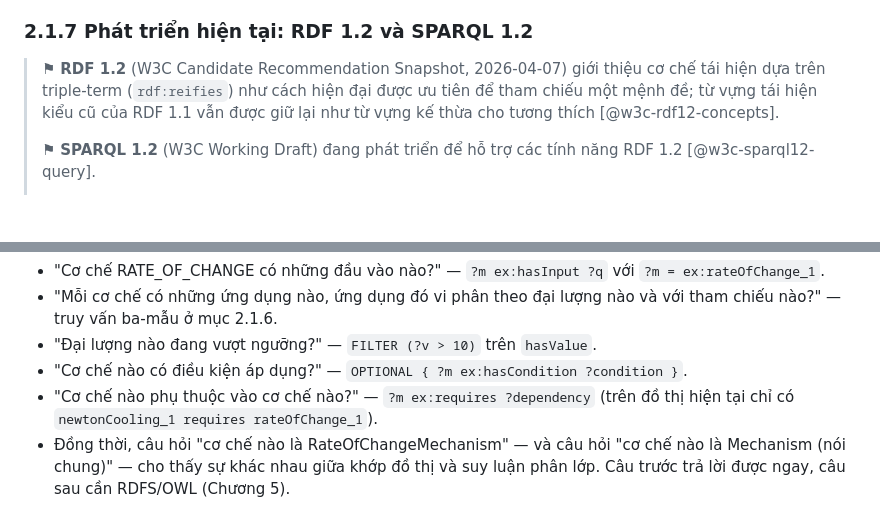
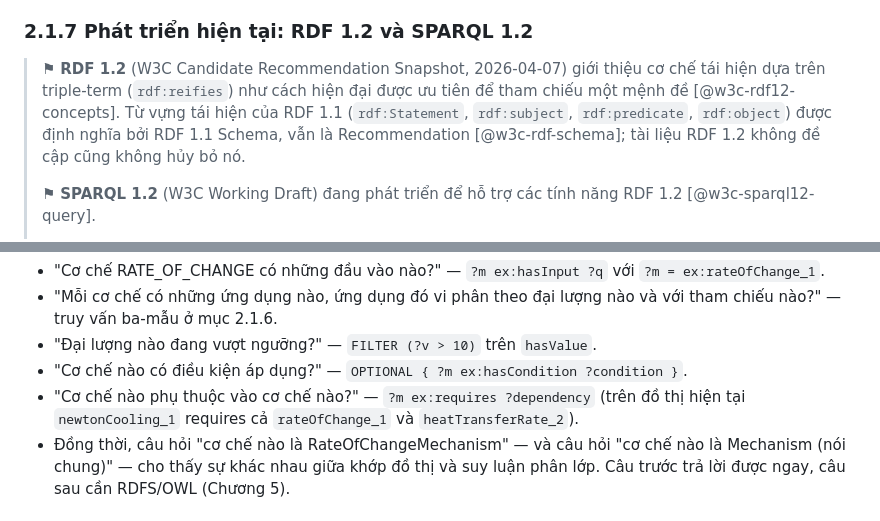
Before and after one commit to MinhTuan76800310/knowledge_graph_learning-journey, a Markdown page: book/chapter02.md, 2 parts joined by grey strips. Rendered like a GitHub page; blank space fills up the shorter version.

Commit message:
fix(vi): cite RDF 1.1 Schema for reification vocabulary and correct requires edge (Issue #33) (#36)

```diff
--- a/book/chapter02.md
+++ b/book/chapter02.md
@@ -613,10 +613,11 @@ sánh với Cypher trong §2.3 khi gặp `OPTIONAL MATCH`.
 
 ### 2.1.7 Phát triển hiện tại: RDF 1.2 và SPARQL 1.2
 
-> ⚑ **RDF 1.2** (W3C Candidate Recommendation Snapshot, 2026-04-07) giới thiệu cơ chế tái hiện dựa trên
-> triple-term (`rdf:reifies`) như cách hiện đại được ưu tiên để tham chiếu một mệnh đề;
-> từ vựng tái hiện kiểu cũ của RDF 1.1 vẫn được giữ lại như từ vựng kế thừa cho tương
-> thích [@w3c-rdf12-concepts].
+> ⚑ **RDF 1.2** (W3C Candidate Recommendation Snapshot, 2026-04-07) giới thiệu cơ chế tái
+> hiện dựa trên triple-term (`rdf:reifies`) như cách hiện đại được ưu tiên để tham chiếu
+> một mệnh đề [@w3c-rdf12-concepts]. Từ vựng tái hiện của RDF 1.1 (`rdf:Statement`,
+> `rdf:subject`, `rdf:predicate`, `rdf:object`) được định nghĩa bởi RDF 1.1 Schema, vẫn
+> là Recommendation [@w3c-rdf-schema]; tài liệu RDF 1.2 không đề cập cũng không hủy bỏ nó.
 >
 > ⚑ **SPARQL 1.2** (W3C Working Draft) đang phát triển để hỗ trợ các tính năng RDF 1.2
 > [@w3c-sparql12-query].
@@ -1021,7 +1022,7 @@ thị cơ chế (tập tin `rate_of_change.ttl`) đã có thể trả lời các
 - "Đại lượng nào đang vượt ngưỡng?" — `FILTER (?v > 10)` trên `hasValue`.
 - "Cơ chế nào có điều kiện áp dụng?" — `OPTIONAL { ?m ex:hasCondition ?condition }`.
 - "Cơ chế nào phụ thuộc vào cơ chế nào?" — `?m ex:requires ?dependency` (trên đồ thị
-  hiện tại chỉ có `newtonCooling_1 requires rateOfChange_1`).
+  hiện tại `newtonCooling_1` requires cả `rateOfChange_1` và `heatTransferRate_2`).
 - Đồng thời, câu hỏi "cơ chế nào là RateOfChangeMechanism" — và câu hỏi "cơ chế nào là
   Mechanism (nói chung)" — cho thấy sự khác nhau giữa khớp đồ thị và suy luận phân lớp.
   Câu trước trả lời được ngay, câu sau cần RDFS/OWL (Chương 5).
```
